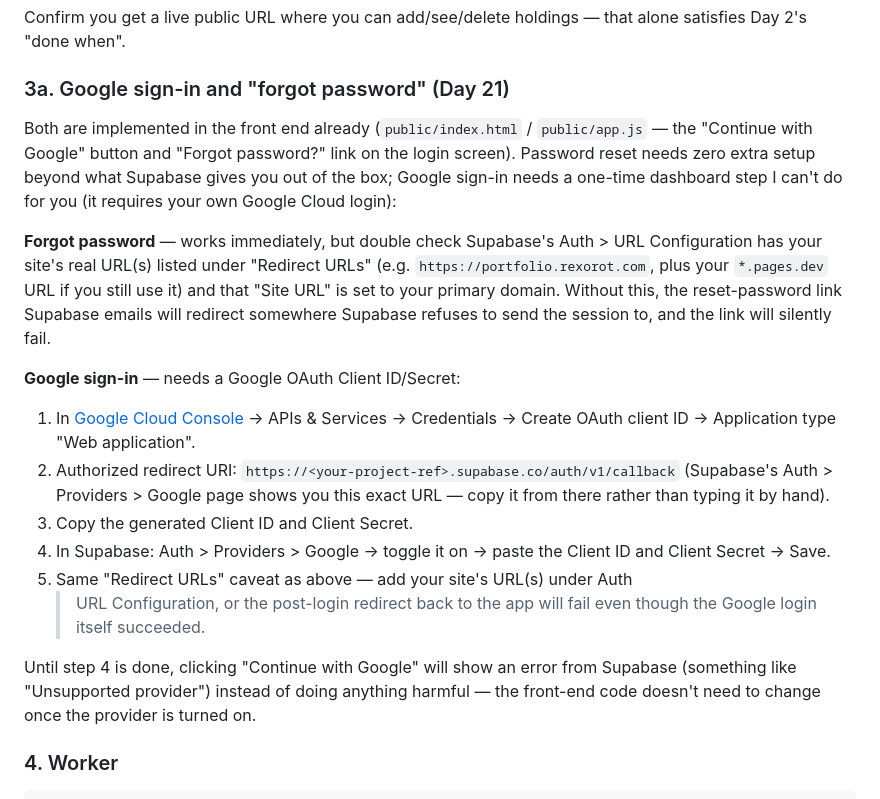
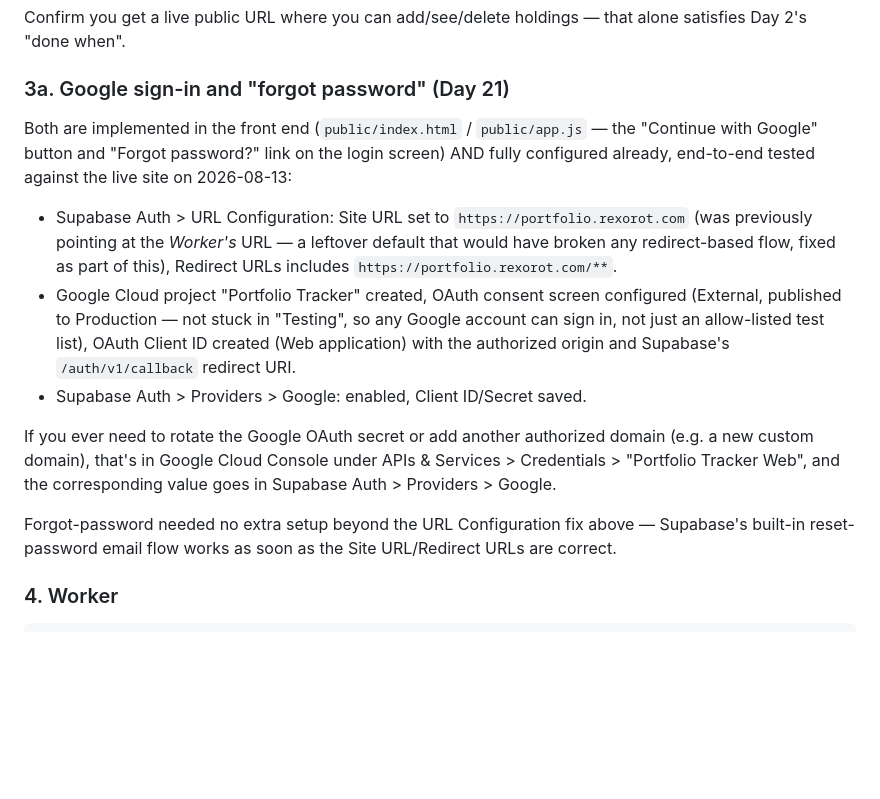
Before and after one commit to advaitanil/portfolio-tracker, a Markdown page: README.md, the part around the change. Rendered like a GitHub page; blank space fills up the shorter version.

Commit message:
Document Google/password-reset setup

```diff
--- a/README.md
+++ b/README.md
@@ -164,37 +164,29 @@ that alone satisfies Day 2's "done when".
 
 ### 3a. Google sign-in and "forgot password" (Day 21)
 
-Both are implemented in the front end already (`public/index.html` /
-`public/app.js` — the "Continue with Google" button and "Forgot password?"
-link on the login screen). Password reset needs zero extra setup beyond what
-Supabase gives you out of the box; Google sign-in needs a one-time dashboard
-step I can't do for you (it requires your own Google Cloud login):
+Both are implemented in the front end (`public/index.html` / `public/app.js`
+— the "Continue with Google" button and "Forgot password?" link on the login
+screen) AND fully configured already, end-to-end tested against the live
+site on 2026-08-13:
+- Supabase Auth > URL Configuration: Site URL set to `https://portfolio.rexorot.com`
+  (was previously pointing at the *Worker's* URL — a leftover default that
+  would have broken any redirect-based flow, fixed as part of this), Redirect
+  URLs includes `https://portfolio.rexorot.com/**`.
+- Google Cloud project "Portfolio Tracker" created, OAuth consent screen
+  configured (External, published to Production — not stuck in "Testing",
+  so any Google account can sign in, not just an allow-listed test list),
+  OAuth Client ID created (Web application) with the authorized origin and
+  Supabase's `/auth/v1/callback` redirect URI.
+- Supabase Auth > Providers > Google: enabled, Client ID/Secret saved.
 
-**Forgot password** — works immediately, but double check Supabase's Auth >
-URL Configuration has your site's real URL(s) listed under "Redirect URLs"
-(e.g. `https://portfolio.rexorot.com`, plus your `*.pages.dev` URL if you
-still use it) and that "Site URL" is set to your primary domain. Without
-this, the reset-password link Supabase emails will redirect somewhere
-Supabase refuses to send the session to, and the link will silently fail.
+If you ever need to rotate the Google OAuth secret or add another
+authorized domain (e.g. a new custom domain), that's in Google Cloud
+Console under APIs & Services > Credentials > "Portfolio Tracker Web", and
+the corresponding value goes in Supabase Auth > Providers > Google.
 
-**Google sign-in** — needs a Google OAuth Client ID/Secret:
-1. In [Google Cloud Console](https://console.cloud.google.com) → APIs &
-   Services → Credentials → Create OAuth client ID → Application type "Web
-   application".
-2. Authorized redirect URI: `https://<your-project-ref>.supabase.co/auth/v1/callback`
-   (Supabase's Auth > Providers > Google page shows you this exact URL —
-   copy it from there rather than typing it by hand).
-3. Copy the generated Client ID and Client Secret.
-4. In Supabase: Auth > Providers > Google → toggle it on → paste the Client
-   ID and Client Secret → Save.
-5. Same "Redirect URLs" caveat as above — add your site's URL(s) under Auth
-   > URL Configuration, or the post-login redirect back to the app will fail
-   even though the Google login itself succeeded.
-
-Until step 4 is done, clicking "Continue with Google" will show an error
-from Supabase (something like "Unsupported provider") instead of doing
-anything harmful — the front-end code doesn't need to change once the
-provider is turned on.
+Forgot-password needed no extra setup beyond the URL Configuration fix
+above — Supabase's built-in reset-password email flow works as soon as the
+Site URL/Redirect URLs are correct.
 
 ### 4. Worker
 
```
